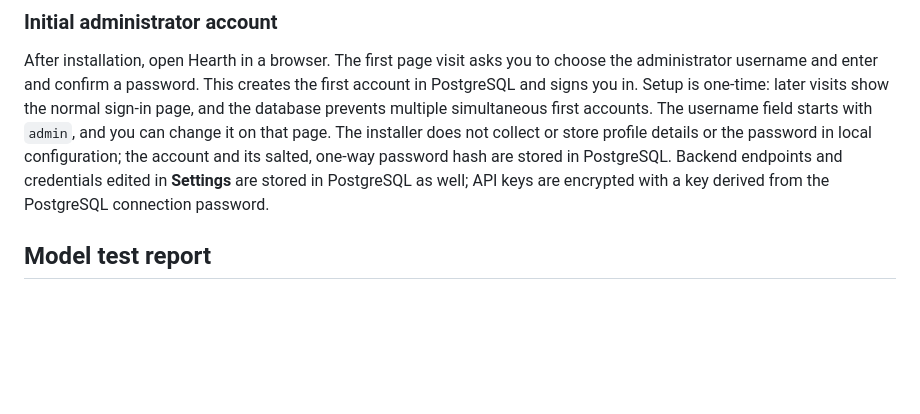
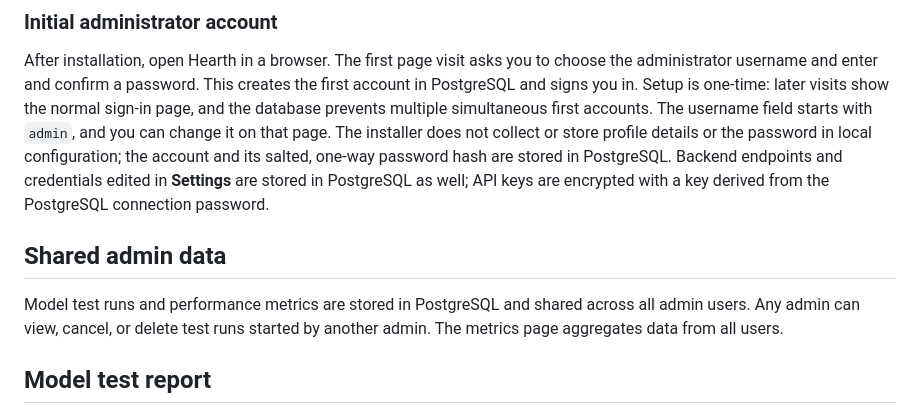
Before and after one commit to smasvel/hearth.webui.ai, a Markdown page: deploy/FIRST_TIME_INSTALL.md, the part around the change. Drawn GitHub-style; blank space fills up the shorter version.

Commit message:
Document shared admin data (model tests and metrics in PostgreSQL)

```diff
--- a/deploy/FIRST_TIME_INSTALL.md
+++ b/deploy/FIRST_TIME_INSTALL.md
@@ -243,6 +243,10 @@ does not collect or store profile details or the password in local configuration
 account and its salted, one-way password hash are stored in PostgreSQL. Backend
 endpoints and credentials edited in **Settings** are stored in PostgreSQL as well;
 API keys are encrypted with a key derived from the PostgreSQL connection password.
+
+## Shared admin data
+
+Model test runs and performance metrics are stored in PostgreSQL and shared across all admin users. Any admin can view, cancel, or delete test runs started by another admin. The metrics page aggregates data from all users.
 
 ## Model test report
 
```
Also changed, not shown: README.md (+1 -1 lines).
